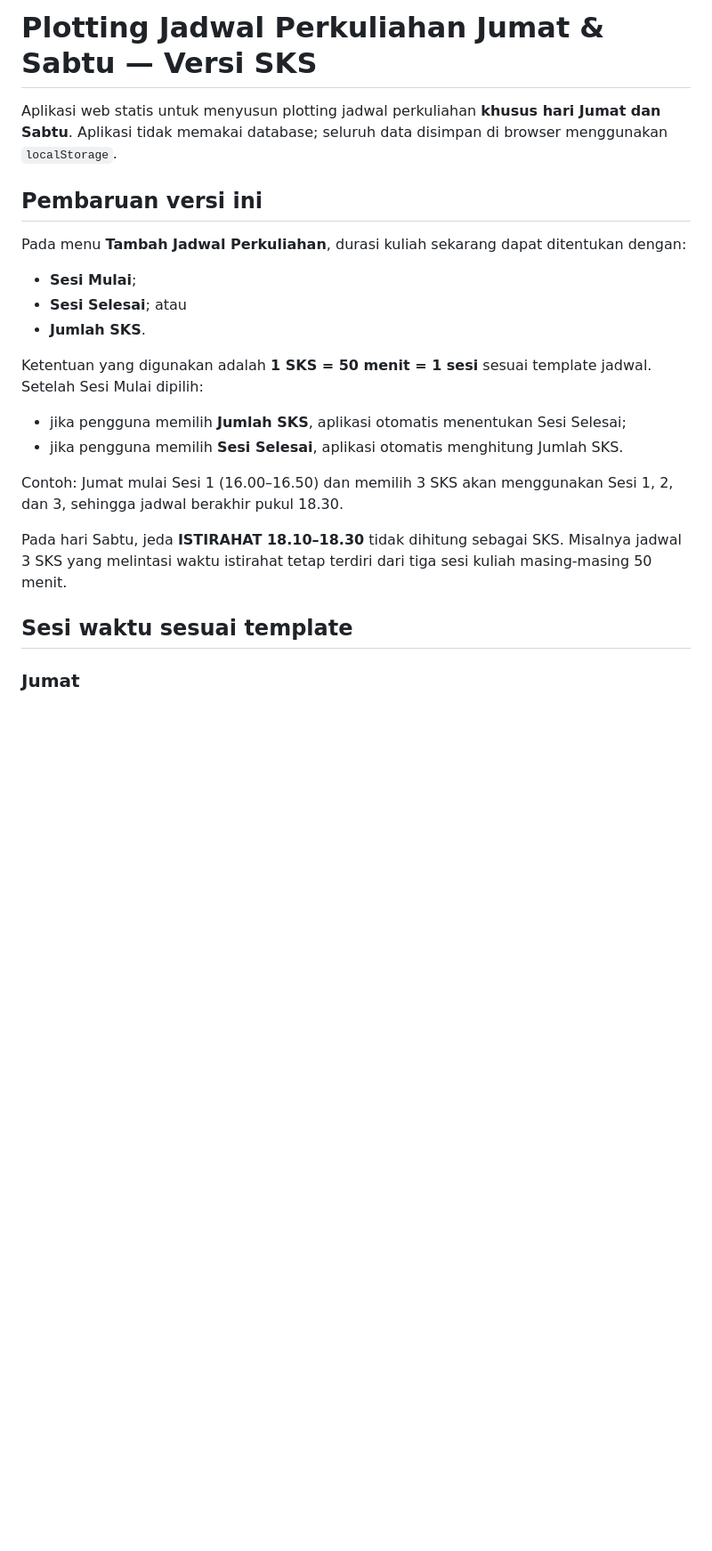
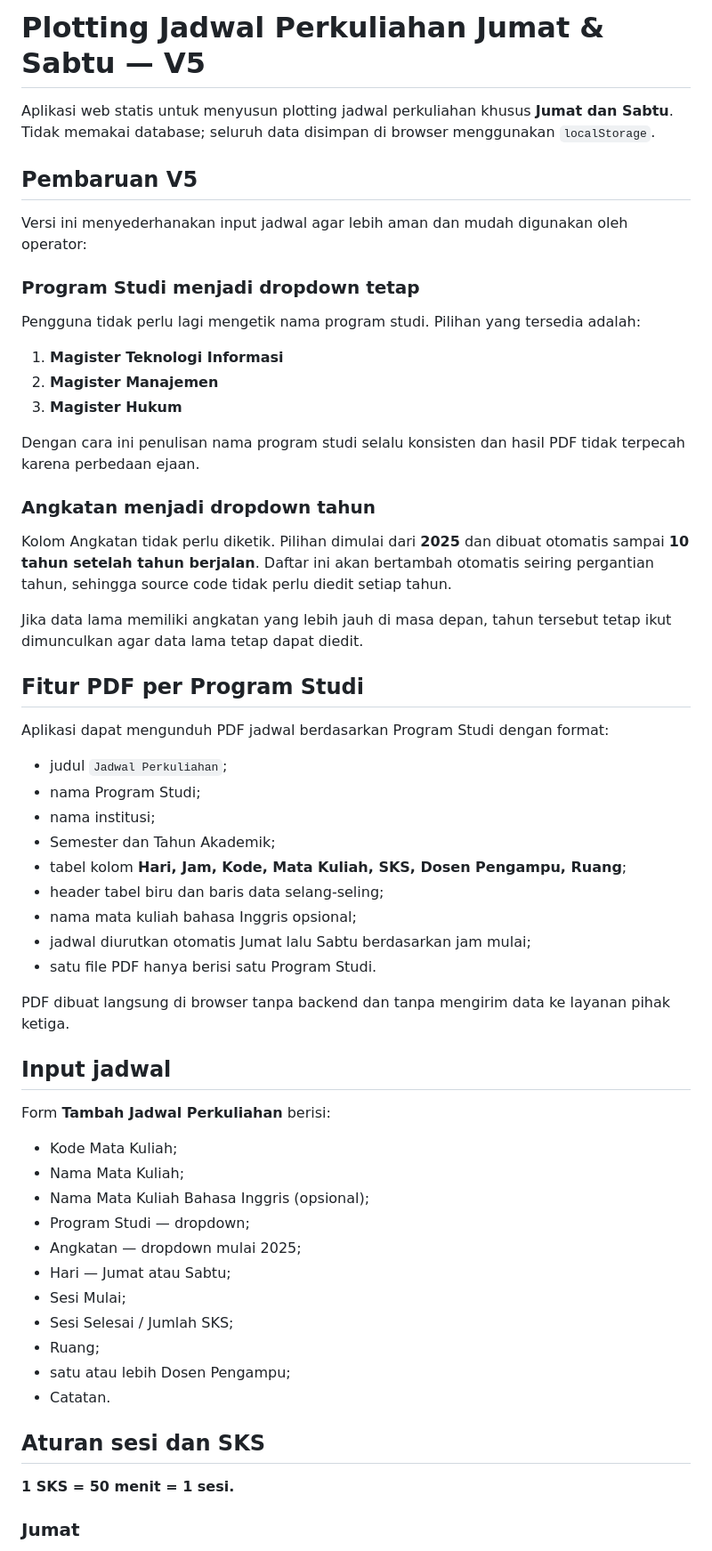
Before and after one commit to nurchim/jadwal, a Markdown page: README.md, the part around one of its changes. Shown at 89% size. Drawn GitHub-style; blank space fills up the shorter version.

```diff
--- a/README.md
+++ b/README.md
@@ -1,25 +1,62 @@
-# Plotting Jadwal Perkuliahan Jumat & Sabtu — Versi SKS
+# Plotting Jadwal Perkuliahan Jumat & Sabtu — V5
 
-Aplikasi web statis untuk menyusun plotting jadwal perkuliahan **khusus hari Jumat dan Sabtu**. Aplikasi tidak memakai database; seluruh data disimpan di browser menggunakan `localStorage`.
+Aplikasi web statis untuk menyusun plotting jadwal perkuliahan khusus **Jumat dan Sabtu**. Tidak memakai database; seluruh data disimpan di browser menggunakan `localStorage`.
 
-## Pembaruan versi ini
+## Pembaruan V5
 
-Pada menu **Tambah Jadwal Perkuliahan**, durasi kuliah sekarang dapat ditentukan dengan:
+Versi ini menyederhanakan input jadwal agar lebih aman dan mudah digunakan oleh operator:
 
-- **Sesi Mulai**;
-- **Sesi Selesai**; atau
-- **Jumlah SKS**.
+### Program Studi menjadi dropdown tetap
 
-Ketentuan yang digunakan adalah **1 SKS = 50 menit = 1 sesi** sesuai template jadwal. Setelah Sesi Mulai dipilih:
+Pengguna tidak perlu lagi mengetik nama program studi. Pilihan yang tersedia adalah:
 
-- jika pengguna memilih **Jumlah SKS**, aplikasi otomatis menentukan Sesi Selesai;
-- jika pengguna memilih **Sesi Selesai**, aplikasi otomatis menghitung Jumlah SKS.
+1. **Magister Teknologi Informasi**
+2. **Magister Manajemen**
+3. **Magister Hukum**
 
-Contoh: Jumat mulai Sesi 1 (16.00–16.50) dan memilih 3 SKS akan menggunakan Sesi 1, 2, dan 3, sehingga jadwal berakhir pukul 18.30.
+Dengan cara ini penulisan nama program studi selalu konsisten dan hasil PDF tidak terpecah karena perbedaan ejaan.
 
-Pada hari Sabtu, jeda **ISTIRAHAT 18.10–18.30** tidak dihitung sebagai SKS. Misalnya jadwal 3 SKS yang melintasi waktu istirahat tetap terdiri dari tiga sesi kuliah masing-masing 50 menit.
+### Angkatan menjadi dropdown tahun
 
-## Sesi waktu sesuai template
+Kolom Angkatan tidak perlu diketik. Pilihan dimulai dari **2025** dan dibuat otomatis sampai **10 tahun setelah tahun berjalan**. Daftar ini akan bertambah otomatis seiring pergantian tahun, sehingga source code tidak perlu diedit setiap tahun.
+
+Jika data lama memiliki angkatan yang lebih jauh di masa depan, tahun tersebut tetap ikut dimunculkan agar data lama tetap dapat diedit.
+
+## Fitur PDF per Program Studi
+
+Aplikasi dapat mengunduh PDF jadwal berdasarkan Program Studi dengan format:
+
+- judul `Jadwal Perkuliahan`;
+- nama Program Studi;
+- nama institusi;
+- Semester dan Tahun Akademik;
+- tabel kolom **Hari, Jam, Kode, Mata Kuliah, SKS, Dosen Pengampu, Ruang**;
+- header tabel biru dan baris data selang-seling;
+- nama mata kuliah bahasa Inggris opsional;
+- jadwal diurutkan otomatis Jumat lalu Sabtu berdasarkan jam mulai;
+- satu file PDF hanya berisi satu Program Studi.
+
+PDF dibuat langsung di browser tanpa backend dan tanpa mengirim data ke layanan pihak ketiga.
+
+## Input jadwal
+
+Form **Tambah Jadwal Perkuliahan** berisi:
+
+- Kode Mata Kuliah;
+- Nama Mata Kuliah;
+- Nama Mata Kuliah Bahasa Inggris (opsional);
+- Program Studi — dropdown;
+- Angkatan — dropdown mulai 2025;
+- Hari — Jumat atau Sabtu;
+- Sesi Mulai;
+- Sesi Selesai / Jumlah SKS;
+- Ruang;
+- satu atau lebih Dosen Pengampu;
+- Catatan.
+
+## Aturan sesi dan SKS
+
+**1 SKS = 50 menit = 1 sesi.**
 
 ### Jumat
 
```
Also changed, not shown: other parts of README.md (+30 -31 lines).
